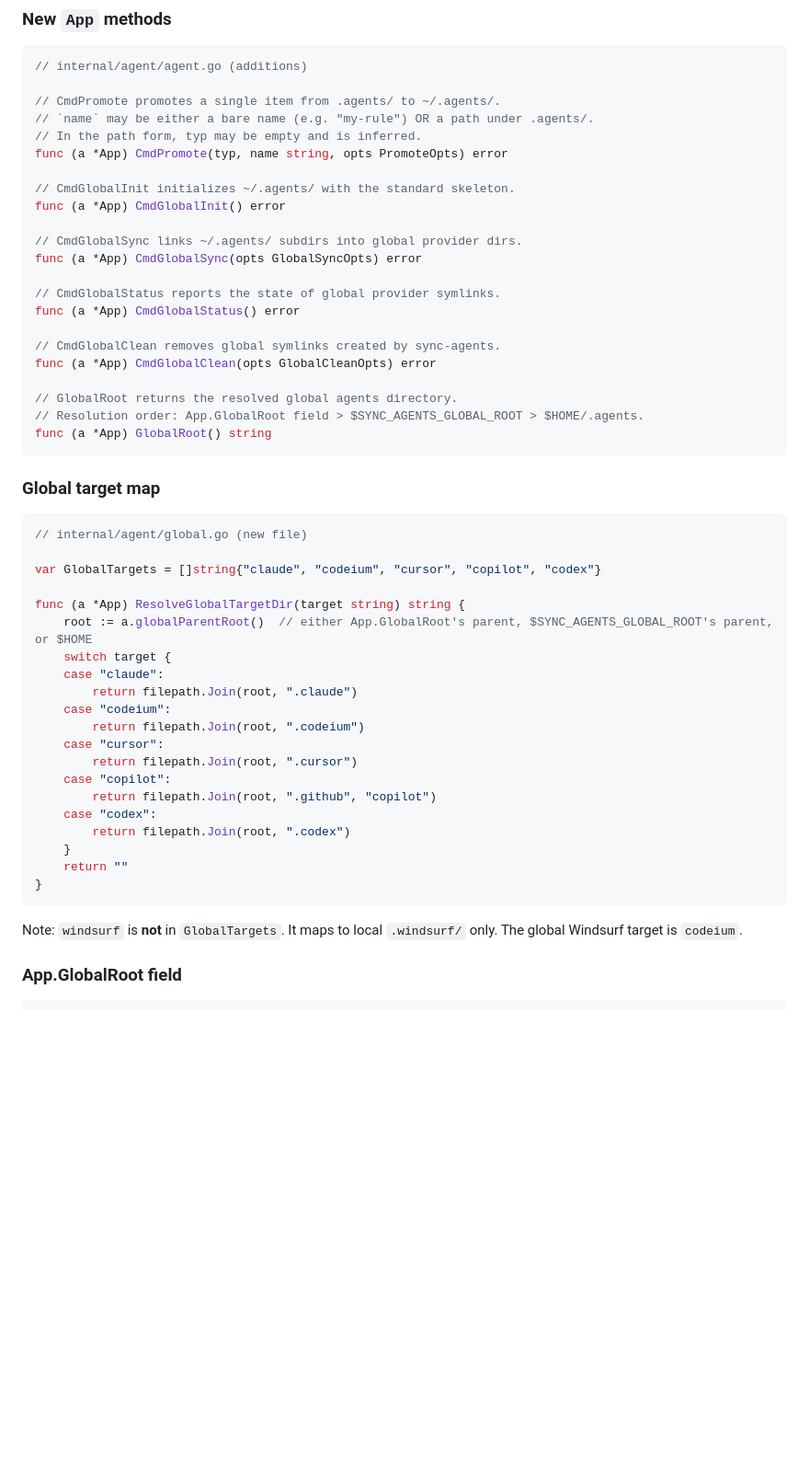
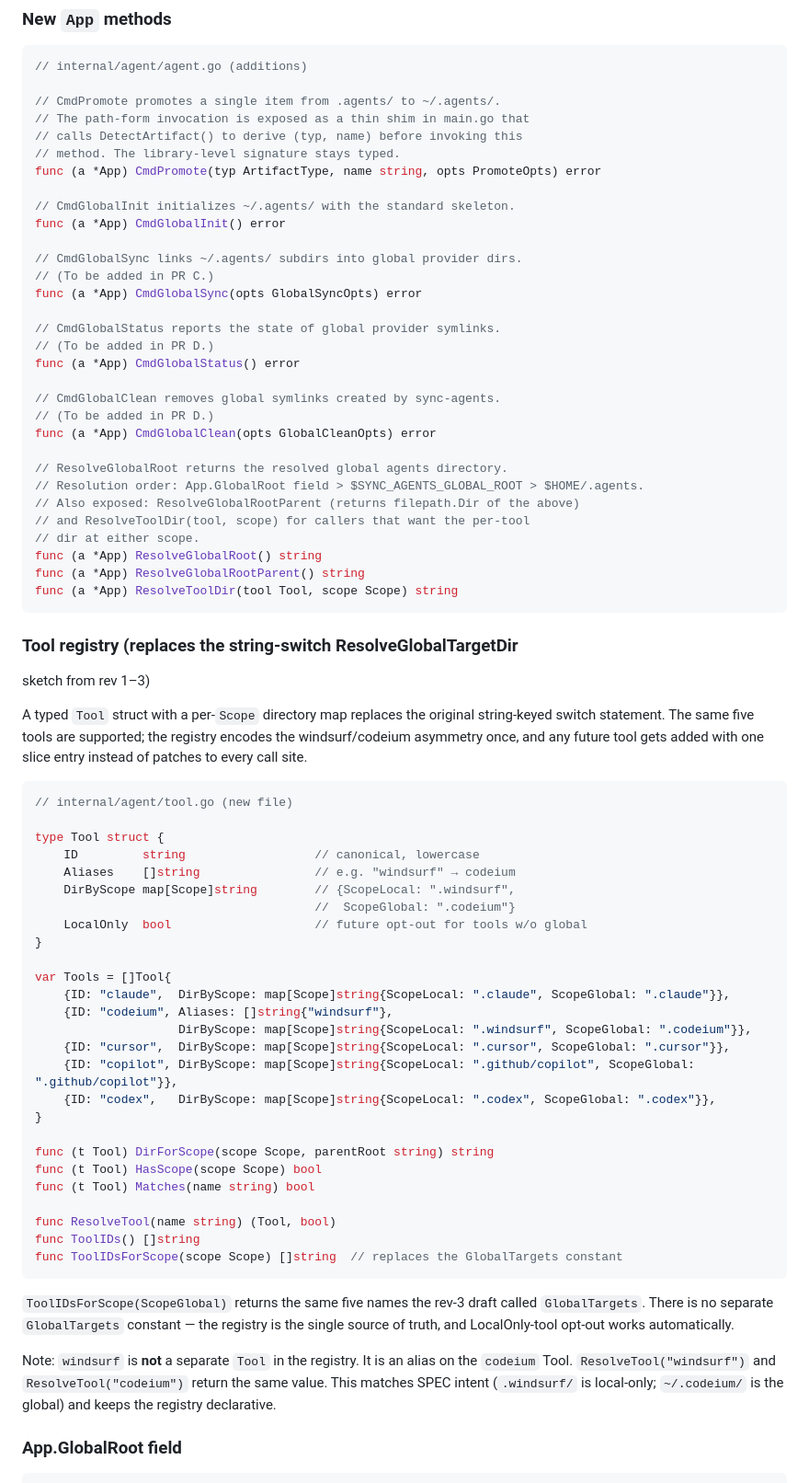
Before and after one commit to brickhouse-tech/sync-agents, a Markdown page: specs/SPEC-002-promote-global-sync.md, the part around one of its changes. Shown at 92% size. Drawn GitHub-style; blank space fills up the shorter version.

````diff
--- a/specs/SPEC-002-promote-global-sync.md
+++ b/specs/SPEC-002-promote-global-sync.md
@@ -614,54 +622,84 @@ The Makefile `test-go` target SHALL run `go test ./...` (not bats).
 // internal/agent/agent.go (additions)
 
 // CmdPromote promotes a single item from .agents/ to ~/.agents/.
-// `name` may be either a bare name (e.g. "my-rule") OR a path under .agents/.
-// In the path form, typ may be empty and is inferred.
-func (a *App) CmdPromote(typ, name string, opts PromoteOpts) error
+// The path-form invocation is exposed as a thin shim in main.go that
+// calls DetectArtifact() to derive (typ, name) before invoking this
+// method. The library-level signature stays typed.
+func (a *App) CmdPromote(typ ArtifactType, name string, opts PromoteOpts) error
 
 // CmdGlobalInit initializes ~/.agents/ with the standard skeleton.
 func (a *App) CmdGlobalInit() error
 
 // CmdGlobalSync links ~/.agents/ subdirs into global provider dirs.
+// (To be added in PR C.)
 func (a *App) CmdGlobalSync(opts GlobalSyncOpts) error
 
 // CmdGlobalStatus reports the state of global provider symlinks.
+// (To be added in PR D.)
 func (a *App) CmdGlobalStatus() error
 
 // CmdGlobalClean removes global symlinks created by sync-agents.
+// (To be added in PR D.)
 func (a *App) CmdGlobalClean(opts GlobalCleanOpts) error
 
-// GlobalRoot returns the resolved global agents directory.
+// ResolveGlobalRoot returns the resolved global agents directory.
 // Resolution order: App.GlobalRoot field > $SYNC_AGENTS_GLOBAL_ROOT > $HOME/.agents.
-func (a *App) GlobalRoot() string
+// Also exposed: ResolveGlobalRootParent (returns filepath.Dir of the above)
+// and ResolveToolDir(tool, scope) for callers that want the per-tool
+// dir at either scope.
+func (a *App) ResolveGlobalRoot() string
+func (a *App) ResolveGlobalRootParent() string
+func (a *App) ResolveToolDir(tool Tool, scope Scope) string
 ```
 
-### Global target map
+### Tool registry (replaces the string-switch ResolveGlobalTargetDir
+sketch from rev 1–3)
+
+A typed `Tool` struct with a per-`Scope` directory map replaces the
+original string-keyed switch statement. The same five tools are
+supported; the registry encodes the windsurf/codeium asymmetry once,
+and any future tool gets added with one slice entry instead of patches
+to every call site.
 
 ```go
-// internal/agent/global.go (new file)
+// internal/agent/tool.go (new file)
 
-var GlobalTargets = []string{"claude", "codeium", "cursor", "copilot", "codex"}
+type Tool struct {
+    ID         string                  // canonical, lowercase
+    Aliases    []string                // e.g. "windsurf" → codeium
+    DirByScope map[Scope]string        // {ScopeLocal: ".windsurf",
+                                       //  ScopeGlobal: ".codeium"}
+    LocalOnly  bool                    // future opt-out for tools w/o global
+}
 
-func (a *App) ResolveGlobalTargetDir(target string) string {
-    root := a.globalParentRoot()  // either App.GlobalRoot's parent, $SYNC_AGENTS_GLOBAL_ROOT's parent, or $HOME
-    switch target {
-    case "claude":
-        return filepath.Join(root, ".claude")
-    case "codeium":
-        return filepath.Join(root, ".codeium")
-    case "cursor":
-        return filepath.Join(root, ".cursor")
-    case "copilot":
-        return filepath.Join(root, ".github", "copilot")
-    case "codex":
-        return filepath.Join(root, ".codex")
-    }
-    return ""
+var Tools = []Tool{
+    {ID: "claude",  DirByScope: map[Scope]string{ScopeLocal: ".claude", ScopeGlobal: ".claude"}},
+    {ID: "codeium", Aliases: []string{"windsurf"},
+                    DirByScope: map[Scope]string{ScopeLocal: ".windsurf", ScopeGlobal: ".codeium"}},
+    {ID: "cursor",  DirByScope: map[Scope]string{ScopeLocal: ".cursor", ScopeGlobal: ".cursor"}},
+    {ID: "copilot", DirByScope: map[Scope]string{ScopeLocal: ".github/copilot", ScopeGlobal: ".github/copilot"}},
+    {ID: "codex",   DirByScope: map[Scope]string{ScopeLocal: ".codex", ScopeGlobal: ".codex"}},
 }
+
+func (t Tool) DirForScope(scope Scope, parentRoot string) string
+func (t Tool) HasScope(scope Scope) bool
+func (t Tool) Matches(name string) bool
+
+func ResolveTool(name string) (Tool, bool)
+func ToolIDs() []string
+func ToolIDsForScope(scope Scope) []string  // replaces the GlobalTargets constant
 ```
 
-Note: `windsurf` is **not** in `GlobalTargets`. It maps to local `.windsurf/`
-only. The global Windsurf target is `codeium`.
+`ToolIDsForScope(ScopeGlobal)` returns the same five names the rev-3
+draft called `GlobalTargets`. There is no separate `GlobalTargets`
+constant — the registry is the single source of truth, and
+LocalOnly-tool opt-out works automatically.
+
+Note: `windsurf` is **not** a separate `Tool` in the registry. It is
+an alias on the `codeium` Tool. `ResolveTool("windsurf")` and
+`ResolveTool("codeium")` return the same value. This matches SPEC
+intent (`.windsurf/` is local-only; `~/.codeium/` is the global) and
+keeps the registry declarative.
 
 ### App.GlobalRoot field
 
````
Also changed, not shown: other parts of specs/SPEC-002-promote-global-sync.md (+99 -44 lines).
